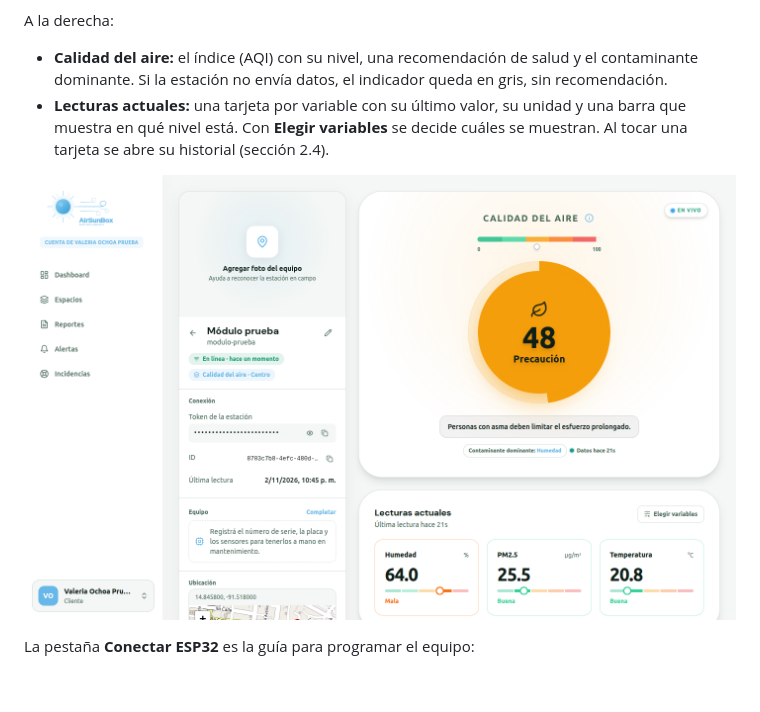
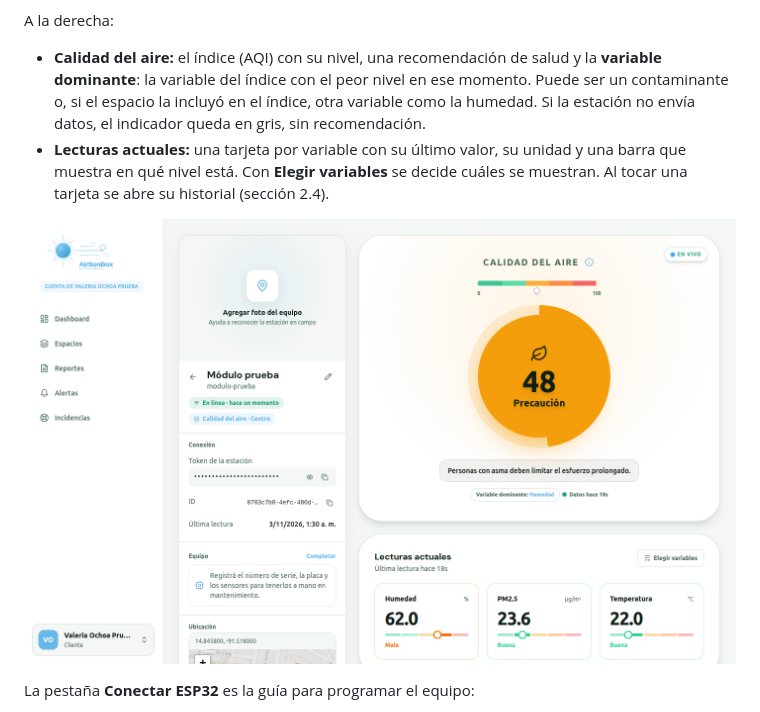
Before and after one commit to JCR2005/AirSunBox, a Markdown page: docs/manual-usuario.md, the part around the change. GitHub-like rendering; pictures changed too: docs/capturas/40_estacion.png; blank space fills up the shorter version.

```diff
--- a/docs/manual-usuario.md
+++ b/docs/manual-usuario.md
@@ -138,7 +138,9 @@ En **Resumen**, a la izquierda está la ficha de la estación:
 A la derecha:
 
 - **Calidad del aire:** el índice (AQI) con su nivel, una recomendación de
-  salud y el contaminante dominante. Si la estación no envía datos, el
+  salud y la **variable dominante**: la variable del índice con el peor nivel
+  en ese momento. Puede ser un contaminante o, si el espacio la incluyó en el
+  índice, otra variable como la humedad. Si la estación no envía datos, el
   indicador queda en gris, sin recomendación.
 - **Lecturas actuales:** una tarjeta por variable con su último valor, su
   unidad y una barra que muestra en qué nivel está. Con **Elegir variables**
```
Also changed, not shown: 2 other files.
